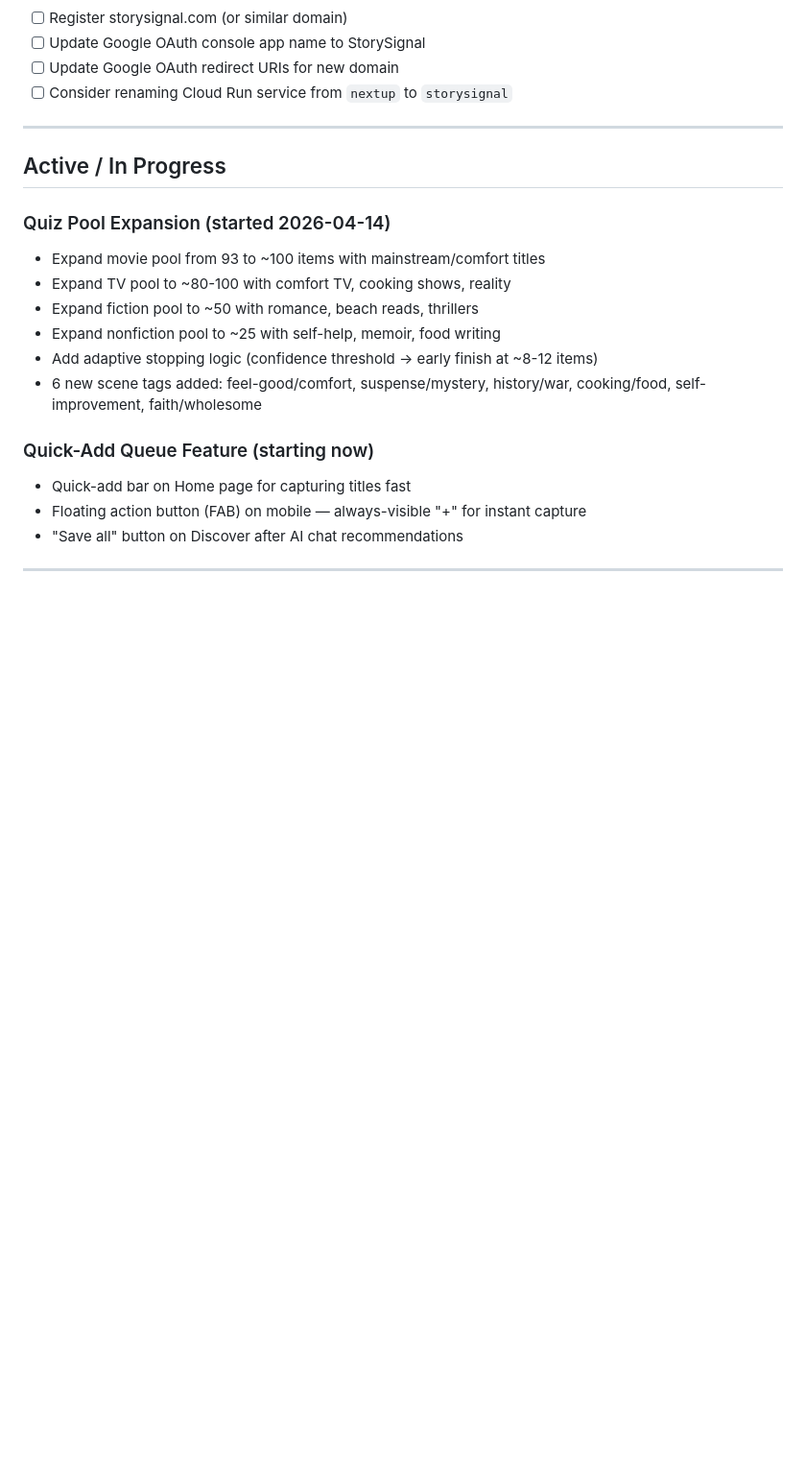
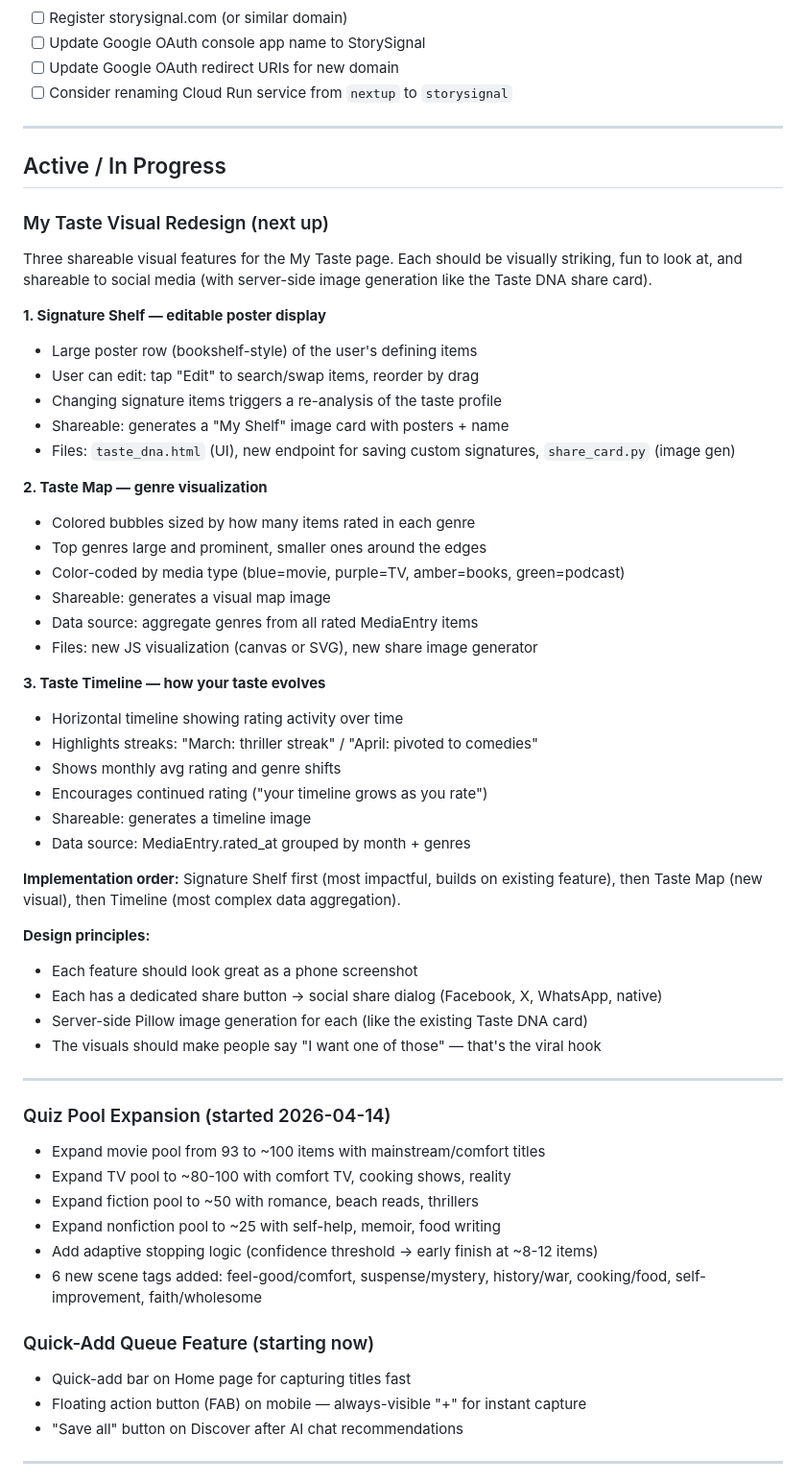
Before and after one commit to klfowler-prog/Rec-app, a Markdown page: ROADMAP.md, the part around the change. Shown at 96% size. GitHub-like rendering; blank space fills up the shorter version.

Commit message:
Add My Taste visual redesign to roadmap: signature shelf, taste map, timeline — all shareable

```diff
--- a/ROADMAP.md
+++ b/ROADMAP.md
@@ -102,6 +102,42 @@ The word "signal" threads through every surface to create a cohesive language us
 ---
 
 ## Active / In Progress
+
+### My Taste Visual Redesign (next up)
+Three shareable visual features for the My Taste page. Each should be visually striking, fun to look at, and shareable to social media (with server-side image generation like the Taste DNA share card).
+
+**1. Signature Shelf — editable poster display**
+- Large poster row (bookshelf-style) of the user's defining items
+- User can edit: tap "Edit" to search/swap items, reorder by drag
+- Changing signature items triggers a re-analysis of the taste profile
+- Shareable: generates a "My Shelf" image card with posters + name
+- Files: `taste_dna.html` (UI), new endpoint for saving custom signatures, `share_card.py` (image gen)
+
+**2. Taste Map — genre visualization**
+- Colored bubbles sized by how many items rated in each genre
+- Top genres large and prominent, smaller ones around the edges
+- Color-coded by media type (blue=movie, purple=TV, amber=books, green=podcast)
+- Shareable: generates a visual map image
+- Data source: aggregate genres from all rated MediaEntry items
+- Files: new JS visualization (canvas or SVG), new share image generator
+
+**3. Taste Timeline — how your taste evolves**
+- Horizontal timeline showing rating activity over time
+- Highlights streaks: "March: thriller streak" / "April: pivoted to comedies"
+- Shows monthly avg rating and genre shifts
+- Encourages continued rating ("your timeline grows as you rate")
+- Shareable: generates a timeline image
+- Data source: MediaEntry.rated_at grouped by month + genres
+
+**Implementation order:** Signature Shelf first (most impactful, builds on existing feature), then Taste Map (new visual), then Timeline (most complex data aggregation).
+
+**Design principles:**
+- Each feature should look great as a phone screenshot
+- Each has a dedicated share button → social share dialog (Facebook, X, WhatsApp, native)
+- Server-side Pillow image generation for each (like the existing Taste DNA card)
+- The visuals should make people say "I want one of those" — that's the viral hook
+
+---
 
 ### Quiz Pool Expansion (started 2026-04-14)
 - Expand movie pool from 93 to ~100 items with mainstream/comfort titles
```
